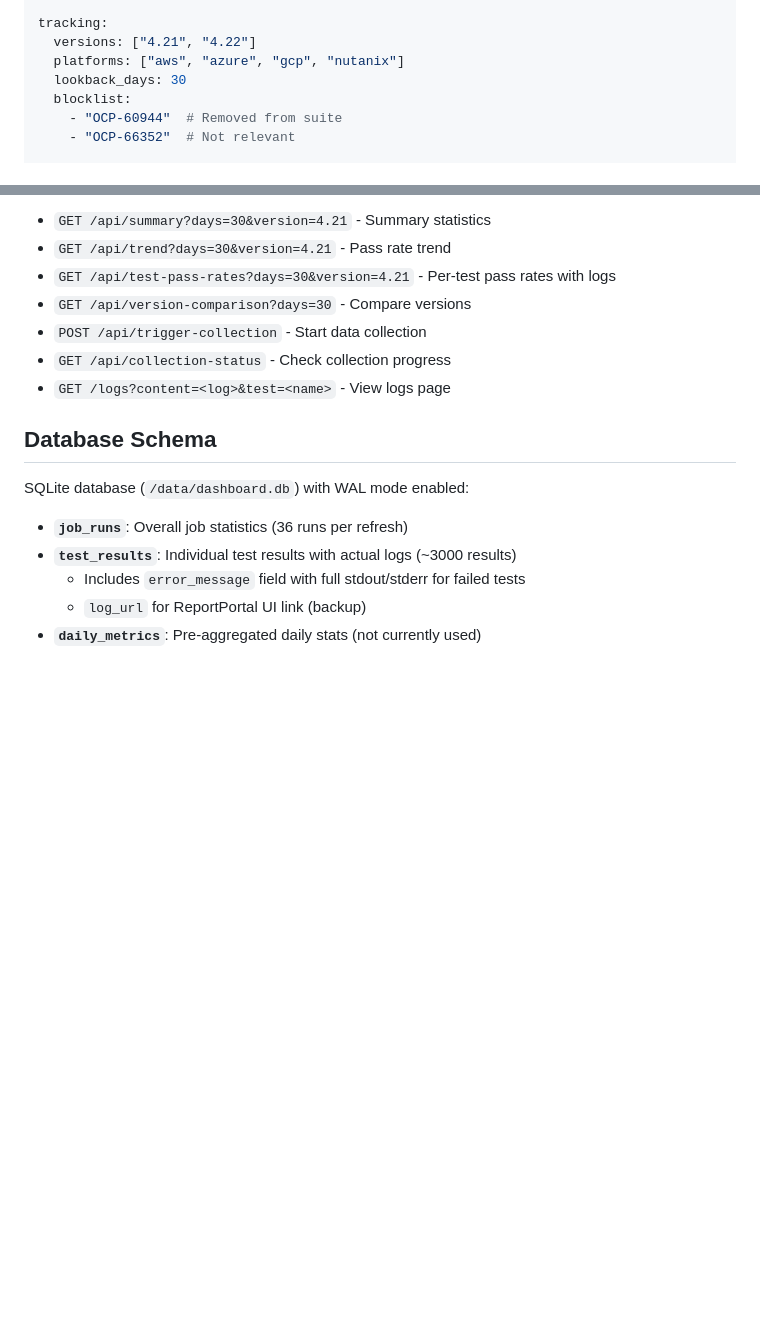
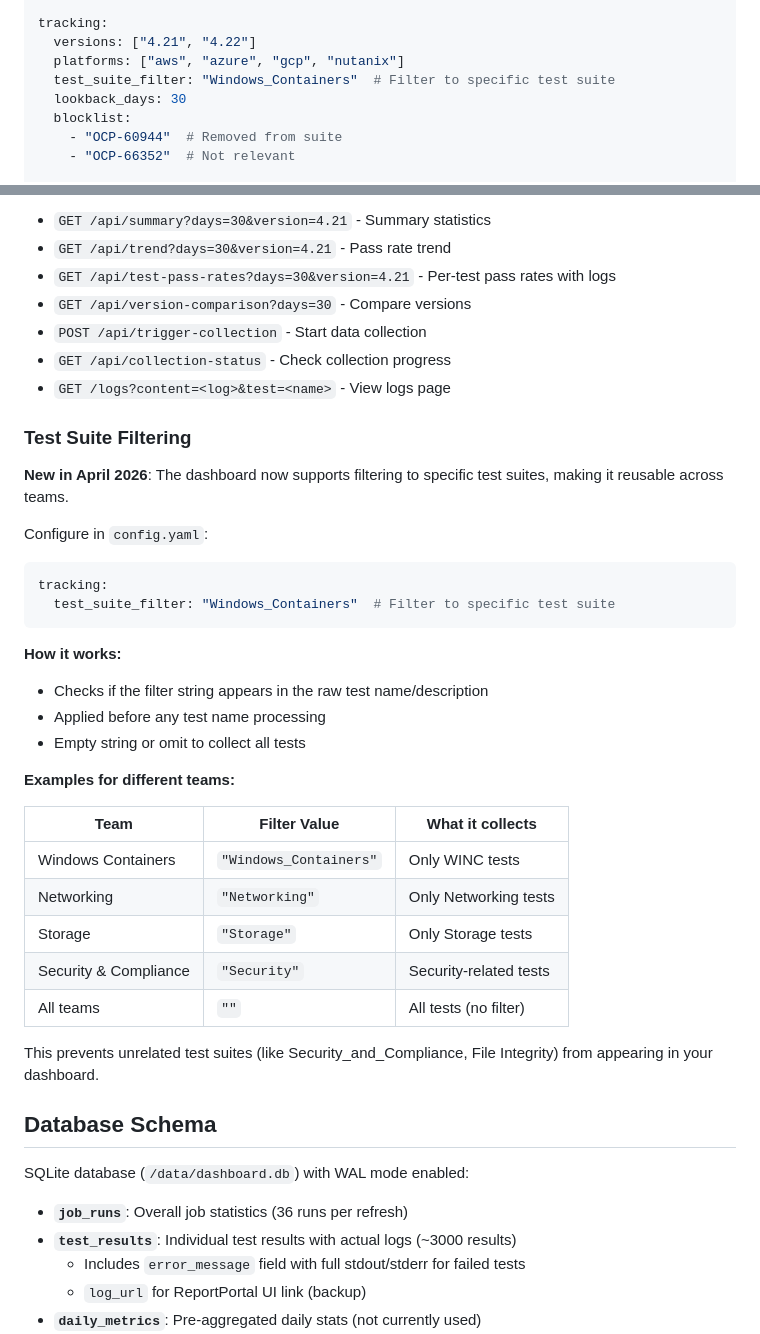
Before and after one commit to redhat-community-ai-tools/ci-dashboard-tracker, a Markdown page: README.md, 2 parts joined by grey strips. GitHub-like rendering; blank space fills up the shorter version.

Commit message:
Document test_suite_filter configuration option
Added comprehensive documentation for the new test_suite_filter
feature that makes the dashboard reusable across teams.

Documentation includes:
- Configuration example in Quick Start section
- Dedicated section explaining how filtering works
- Usage examples for different teams
- Table showing filter values for common use cases

This addresses the need for generic/reusable dashboard
configuration beyond Windows Containers team.

````diff
--- a/README.md
+++ b/README.md
@@ -66,6 +66,7 @@ collector:
 tracking:
   versions: ["4.21", "4.22"]
   platforms: ["aws", "azure", "gcp", "nutanix"]
+  test_suite_filter: "Windows_Containers"  # Filter to specific test suite
   lookback_days: 30
   blocklist:
     - "OCP-60944"  # Removed from suite
@@ -162,6 +163,34 @@ REST APIs for custom integrations:
 - `POST /api/trigger-collection` - Start data collection
 - `GET /api/collection-status` - Check collection progress
 - `GET /logs?content=<log>&test=<name>` - View logs page
+
+### Test Suite Filtering
+
+**New in April 2026**: The dashboard now supports filtering to specific test suites, making it reusable across teams.
+
+Configure in `config.yaml`:
+
+```yaml
+tracking:
+  test_suite_filter: "Windows_Containers"  # Filter to specific test suite
+```
+
+**How it works:**
+- Checks if the filter string appears in the raw test name/description
+- Applied before any test name processing
+- Empty string or omit to collect all tests
+
+**Examples for different teams:**
+
+| Team                  | Filter Value           | What it collects                              |
+|-----------------------|------------------------|----------------------------------------------|
+| Windows Containers    | `"Windows_Containers"` | Only WINC tests                              |
+| Networking            | `"Networking"`         | Only Networking tests                        |
+| Storage               | `"Storage"`            | Only Storage tests                           |
+| Security & Compliance | `"Security"`           | Security-related tests                       |
+| All teams             | `""`                   | All tests (no filter)                        |
+
+This prevents unrelated test suites (like Security_and_Compliance, File Integrity) from appearing in your dashboard.
 
 ## Database Schema
 
````
